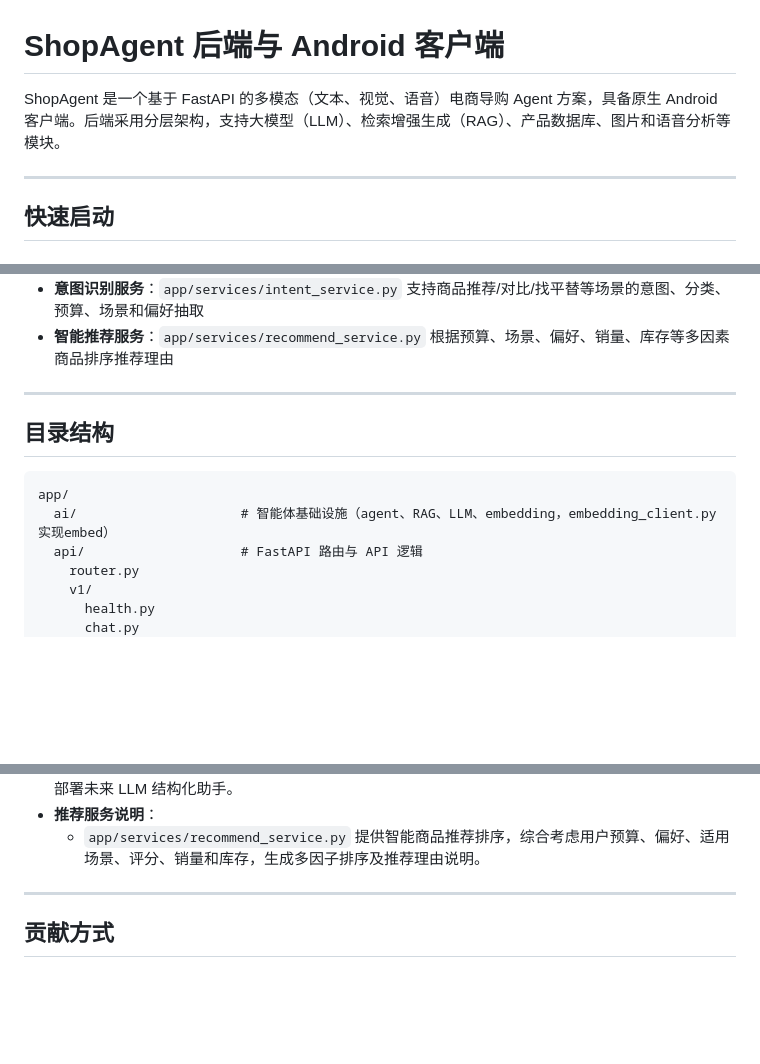
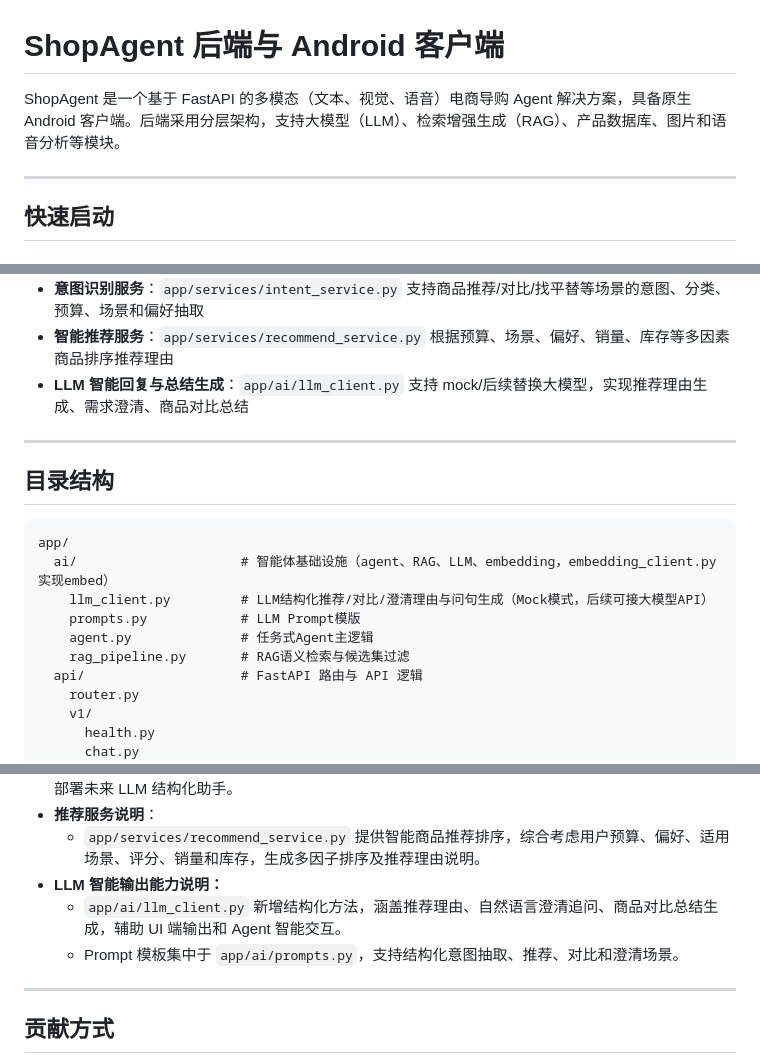
Before and after one commit to ldh949494/BuyWise, a Markdown page: README.md, 3 parts joined by grey strips. Drawn GitHub-style; blank space fills up the shorter version.

Commit message:
chore(ai): auto update README after validation

````diff
--- a/README.md
+++ b/README.md
@@ -1,6 +1,6 @@
 # ShopAgent 后端与 Android 客户端
 
-ShopAgent 是一个基于 FastAPI 的多模态（文本、视觉、语音）电商导购 Agent 方案，具备原生 Android 客户端。后端采用分层架构，支持大模型（LLM）、检索增强生成（RAG）、产品数据库、图片和语音分析等模块。
+ShopAgent 是一个基于 FastAPI 的多模态（文本、视觉、语音）电商导购 Agent 解决方案，具备原生 Android 客户端。后端采用分层架构，支持大模型（LLM）、检索增强生成（RAG）、产品数据库、图片和语音分析等模块。
 
 ---
 
@@ -91,6 +91,7 @@ python app/scripts/build_vector_index.py
 - **RAG Pipeline**：`app/ai/rag_pipeline.py` 实现产品需求语义检索与动态过滤
 - **意图识别服务**：`app/services/intent_service.py` 支持商品推荐/对比/找平替等场景的意图、分类、预算、场景和偏好抽取
 - **智能推荐服务**：`app/services/recommend_service.py` 根据预算、场景、偏好、销量、库存等多因素商品排序推荐理由
+- **LLM 智能回复与总结生成**：`app/ai/llm_client.py` 支持 mock/后续替换大模型，实现推荐理由生成、需求澄清、商品对比总结
 
 ---
 
@@ -99,6 +100,10 @@ python app/scripts/build_vector_index.py
 ```text
 app/
   ai/                     # 智能体基础设施（agent、RAG、LLM、embedding，embedding_client.py 实现embed）
+    llm_client.py         # LLM结构化推荐/对比/澄清理由与问句生成（Mock模式，后续可接大模型API）
+    prompts.py            # LLM Prompt模版
+    agent.py              # 任务式Agent主逻辑
+    rag_pipeline.py       # RAG语义检索与候选集过滤
   api/                    # FastAPI 路由与 API 逻辑
     router.py
     v1/
@@ -214,6 +219,9 @@ cd android-app
   `app/services/intent_service.py` 新增规则与轻量 LLM 结合的用户意图/需求要素抽取，准确处理“推荐/对比/平替/价格/参数”等消费问询，提取 product category、场景、预算、偏好字段，支持灰度部署未来 LLM 结构化助手。
 - **推荐服务说明**：
   - `app/services/recommend_service.py` 提供智能商品推荐排序，综合考虑用户预算、偏好、适用场景、评分、销量和库存，生成多因子排序及推荐理由说明。
+- **LLM 智能输出能力说明：**
+  - `app/ai/llm_client.py` 新增结构化方法，涵盖推荐理由、自然语言澄清追问、商品对比总结生成，辅助 UI 端输出和 Agent 智能交互。
+  - Prompt 模板集中于 `app/ai/prompts.py`，支持结构化意图抽取、推荐、对比和澄清场景。
 
 ---
 
````
